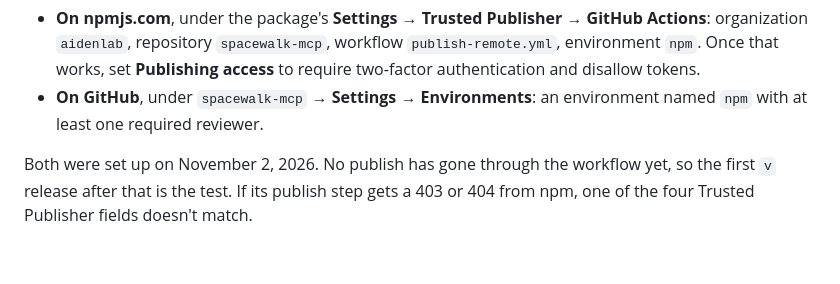
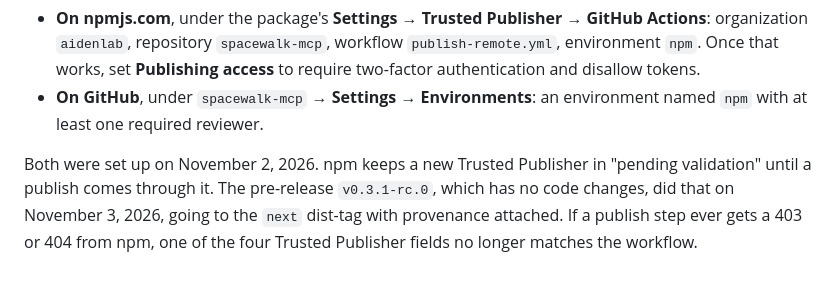
Before and after one commit to aidenlab/spacewalk-mcp, a Markdown page: docs/releasing-spacewalk-remote.md, the part around the change. Rendered like a GitHub page.

Commit message:
Record that the first trusted-publishing release validated the npm config
Co-Authored-By: Claude Opus 5.5 <noreply@anthropic.com>

```diff
--- a/docs/releasing-spacewalk-remote.md
+++ b/docs/releasing-spacewalk-remote.md
@@ -70,4 +70,4 @@ git tag v0.3.0 6586971 && git push origin v0.3.0
 - **On npmjs.com**, under the package's **Settings** → **Trusted Publisher** → **GitHub Actions**: organization `aidenlab`, repository `spacewalk-mcp`, workflow `publish-remote.yml`, environment `npm`. Once that works, set **Publishing access** to require two-factor authentication and disallow tokens.
 - **On GitHub**, under `spacewalk-mcp` → **Settings** → **Environments**: an environment named `npm` with at least one required reviewer.
 
-Both were set up on November 2, 2026. No publish has gone through the workflow yet, so the first `v` release after that is the test. If its publish step gets a 403 or 404 from npm, one of the four Trusted Publisher fields doesn't match.
+Both were set up on November 2, 2026. npm keeps a new Trusted Publisher in "pending validation" until a publish comes through it. The pre-release `v0.3.1-rc.0`, which has no code changes, did that on November 3, 2026, going to the `next` dist-tag with provenance attached. If a publish step ever gets a 403 or 404 from npm, one of the four Trusted Publisher fields no longer matches the workflow.
```
